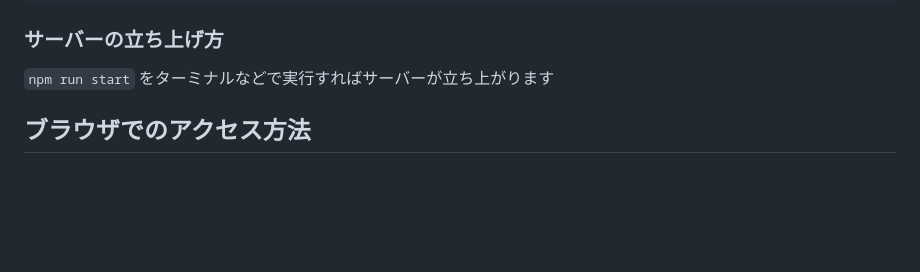
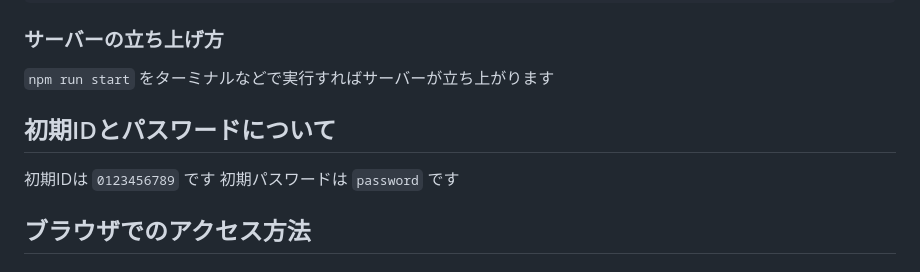
Before and after one commit to yukki072417/Kashidasu, a Markdown page: docs/README.md, the part around the change. GitHub-like rendering; blank space fills up the shorter version.

Commit message:
初期IDとパスワードについて記述

```diff
--- a/docs/README.md
+++ b/docs/README.md
@@ -28,6 +28,11 @@ BOOKS_API_KEY=<Google Books APIのAPIキー(設定は任意)>
 ### サーバーの立ち上げ方
 
 `npm run start` をターミナルなどで実行すればサーバーが立ち上がります
+
+## 初期IDとパスワードについて
+
+初期IDは `0123456789` です
+初期パスワードは `password` です
 
 ## ブラウザでのアクセス方法
 
```
